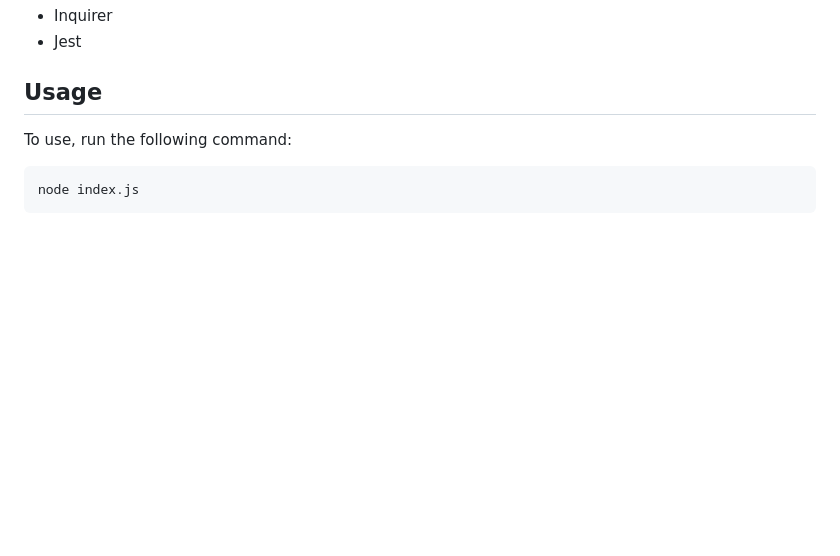
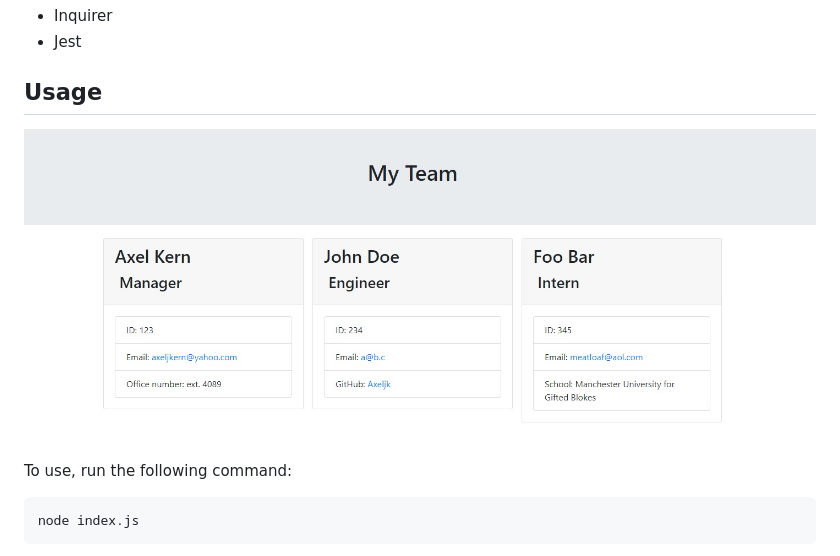
Before and after one commit to Axeljk/uw_m10_team, a Markdown page: README.md, the part around the change. Rendered like a GitHub page; pictures changed too: assets/img/screetshot.jpg (added); blank space fills up the shorter version.

Commit message:
Adds screenshot image to README.

````diff
--- a/README.md
+++ b/README.md
@@ -31,6 +31,9 @@ npm i
 - Jest
 
 ## Usage
+
+![screenshot](./assets/img/screetshot.jpg)
+
 To use, run the following command:
 
 ```bash
````
